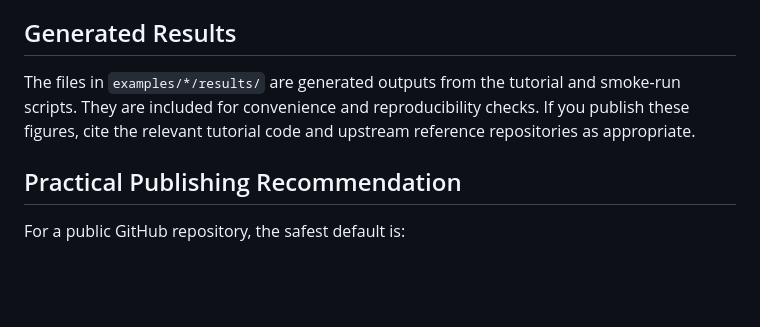
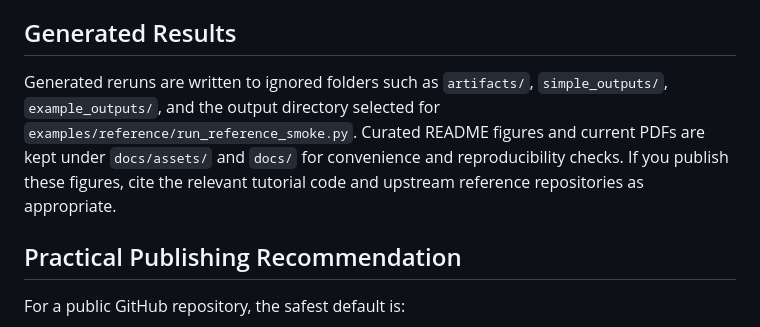
Before and after one commit to LYang910920/network-control-differential-games, a Markdown page: COPYRIGHT_AND_LICENSE.md, the part around the change. Drawn GitHub-style; blank space fills up the shorter version.

Commit message:
Clarify generated result locations

```diff
--- a/COPYRIGHT_AND_LICENSE.md
+++ b/COPYRIGHT_AND_LICENSE.md
@@ -72,7 +72,7 @@ This avoids accidentally vendoring external datasets into your own repository hi
 
 ## Generated Results
 
-The files in `examples/*/results/` are generated outputs from the tutorial and smoke-run scripts. They are included for convenience and reproducibility checks. If you publish these figures, cite the relevant tutorial code and upstream reference repositories as appropriate.
+Generated reruns are written to ignored folders such as `artifacts/`, `simple_outputs/`, `example_outputs/`, and the output directory selected for `examples/reference/run_reference_smoke.py`. Curated README figures and current PDFs are kept under `docs/assets/` and `docs/` for convenience and reproducibility checks. If you publish these figures, cite the relevant tutorial code and upstream reference repositories as appropriate.
 
 ## Practical Publishing Recommendation
 
```
